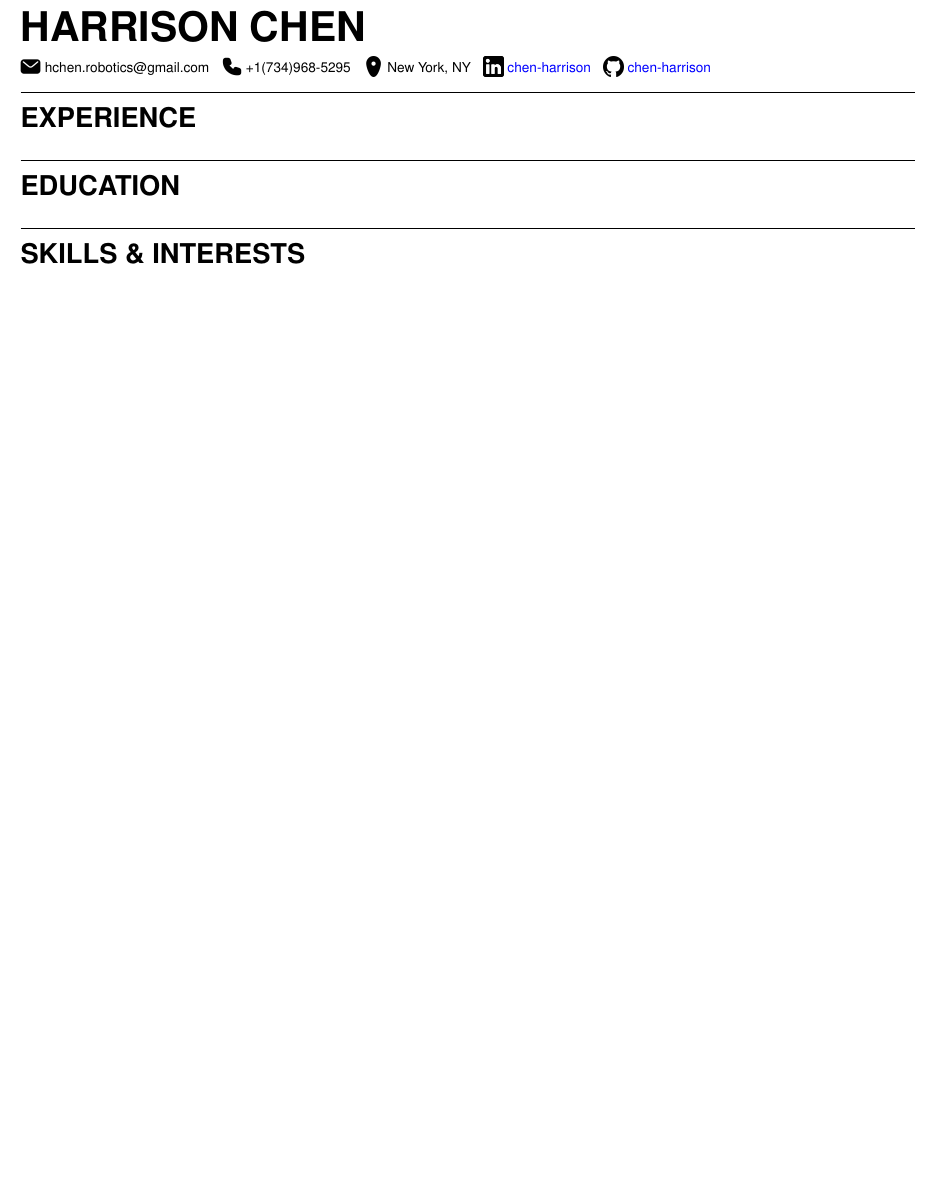
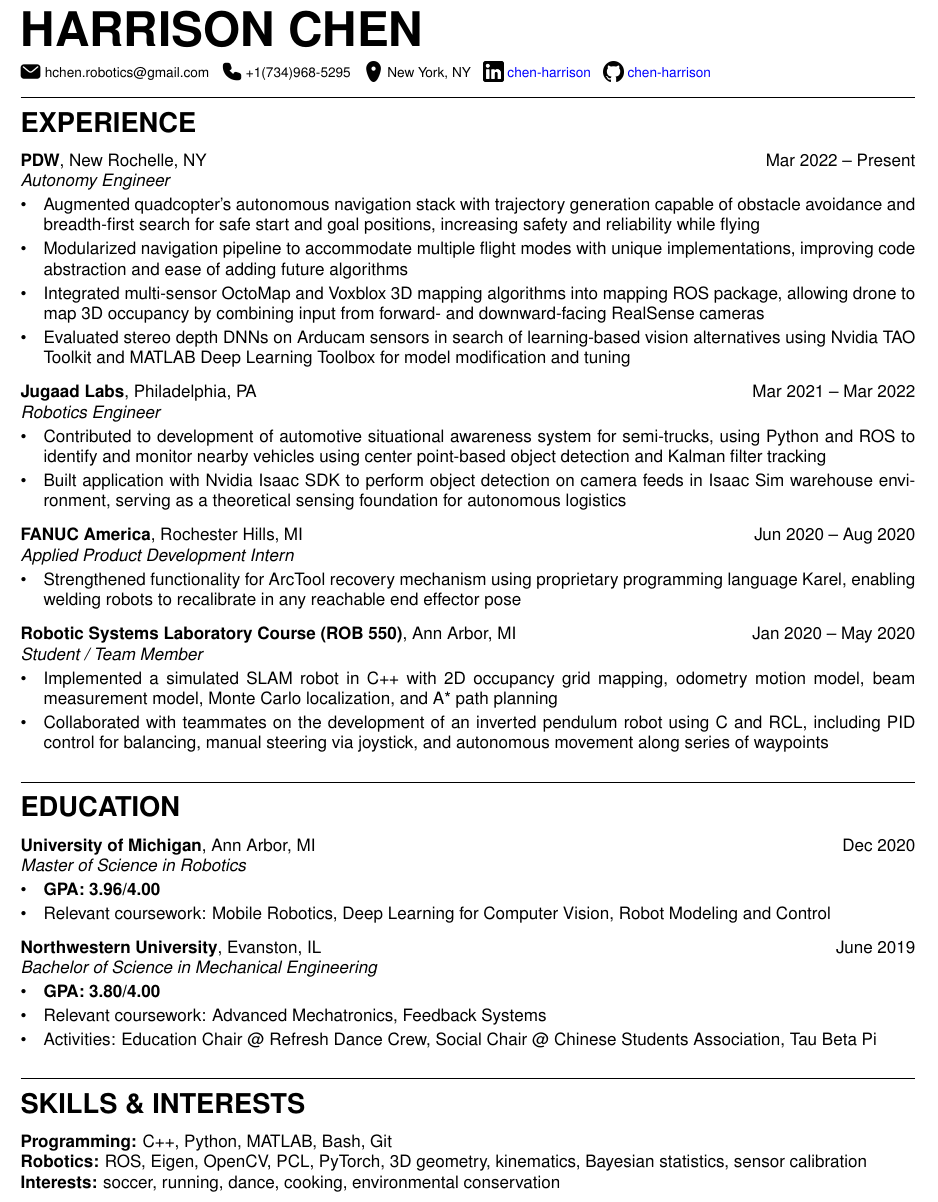
Before and after one commit to chen-harrison/resume, a LaTeX CV (resume.tex, which reads resume.cls): part of the page, cut so that both start at the same text, the shorter picture padded with empty space. Compiled offline with pdfLaTeX.

Commit message:
Add README + Resume Content
- README contains installation instructions
- Add \entry command, details env for resume info

```diff
--- a/resume.cls
+++ b/resume.cls
@@ -31,17 +36,19 @@
 
 % Name, aka resume title
 % - arg1 = name
-\newcommand{\name}[1]{\begin{flushleft}\fontsize{24pt}{30pt}\selectfont\uppercase{\textbf{#1}}\end{flushleft}\vspace{6pt}}
+\newcommand{\name}[1]{\begin{flushleft}\Huge\uppercase{\textbf{#1}}\end{flushleft}\vspace{-4pt}}
 
 % Add icon centered on line, 12pt wide by default (optional arg)
 % - arg1 = (optional, default 12pt) width of icon
 % - arg2 = name of icon image (no file extension)
 \newcommand{\icon}[2][12pt]{%
+    \hspace{-5pt}%
     $%
     \begin{array}{l}%
     \includegraphics[width=#1]{img/#2.png}%
     \end{array}%
     $%
+    \hspace{-5pt}%
 }
 
 % Add info below header, like email, phone number, etc w/ icon beside it
--- a/resume.tex
+++ b/resume.tex
@@ -7,13 +7,55 @@
 \info{email}{hchen.robotics@gmail.com}
 \info{phone}{+1(734)968-5295}
 \info{location}{New York, NY}
+% \urlinfo{website}{chen-harrison.github.io}{https://chen-harrison.github.io}
 \urlinfo{linkedin}{chen-harrison}{https://linkedin.com/in/chen-harrison}
 \urlinfo{github}{chen-harrison}{https://github.com/chen-harrison}
 
 \section{Experience}
 
+\entry{Autonomy Engineer}{PDW}{New Rochelle, NY}{Mar 2022 – Present}
+\begin{details}
+    \item Augmented quadcopter’s autonomous navigation stack with trajectory generation capable of obstacle avoidance and breadth-first search for safe start and goal positions, increasing safety and reliability while flying
+    \item Modularized navigation pipeline to accommodate multiple flight modes with unique implementations, improving code abstraction and ease of adding future algorithms
+    \item Integrated multi-sensor OctoMap and Voxblox 3D mapping algorithms into mapping ROS package, allowing drone to map 3D occupancy by combining input from forward- and downward-facing RealSense cameras
+    \item Evaluated stereo depth DNNs on Arducam sensors in search of learning-based vision alternatives using Nvidia TAO Toolkit and MATLAB Deep Learning Toolbox for model modification and tuning
+\end{details}
+
+\entry{Robotics Engineer}{Jugaad Labs}{Philadelphia, PA}{Mar 2021 – Mar 2022}
+\begin{details}
+    \item Contributed to development of automotive situational awareness system for semi-trucks, using Python and ROS to identify and monitor nearby vehicles using center point-based object detection and Kalman filter tracking
+    \item Built application with Nvidia Isaac SDK to perform object detection on camera feeds in Isaac Sim warehouse environment, serving as a theoretical sensing foundation for autonomous logistics
+\end{details}
+
+\entry{Applied Product Development Intern}{FANUC America}{Rochester Hills, MI}{Jun 2020 – Aug 2020}
+\begin{details}
+    \item Strengthened functionality for ArcTool recovery mechanism using proprietary programming language Karel, enabling welding robots to recalibrate in any reachable end effector pose
+\end{details}
+
+\entry{Student / Team Member}{Robotic Systems Laboratory Course (ROB 550)}{Ann Arbor, MI}{Jan 2020 – May 2020}
+\begin{details}
+    \item Implemented a simulated SLAM robot in C++ with 2D occupancy grid mapping, odometry motion model, beam measurement model, Monte Carlo localization, and A* path planning
+    \item Collaborated with teammates on the development of an inverted pendulum robot using C and RCL, including PID control for balancing, manual steering via joystick, and autonomous movement along series of waypoints
+\end{details}
+
 \section{Education}
 
+\entry{Master of Science in Robotics}{University of Michigan}{Ann Arbor, MI}{Dec 2020}
+\begin{details}
+    \item \textbf{GPA: 3.96/4.00}
+    \item Relevant coursework: Mobile Robotics, Deep Learning for Computer Vision, Robot Modeling and Control
+\end{details}
+
+\entry{Bachelor of Science in Mechanical Engineering}{Northwestern University}{Evanston, IL}{June 2019}
+\begin{details}
+    \item \textbf{GPA: 3.80/4.00}
+    \item Relevant coursework: Advanced Mechatronics, Feedback Systems
+    \item Activities: Education Chair @ Refresh Dance Crew, Social Chair @ Chinese Students Association, Tau Beta Pi
+\end{details}
+
 \section{Skills \& Interests}
+\textbf{Programming:} C++, Python, MATLAB, Bash, Git \\
+\textbf{Robotics:} ROS, Eigen, OpenCV, PCL, PyTorch, 3D geometry, kinematics, Bayesian statistics, sensor calibration \\
+\textbf{Interests:} soccer, running, dance, cooking, environmental conservation
 
 \end{document}
```
Also changed, not shown: README.md (added), img/website.png (added), resume.pdf, resume.cls (34 more changed lines).
